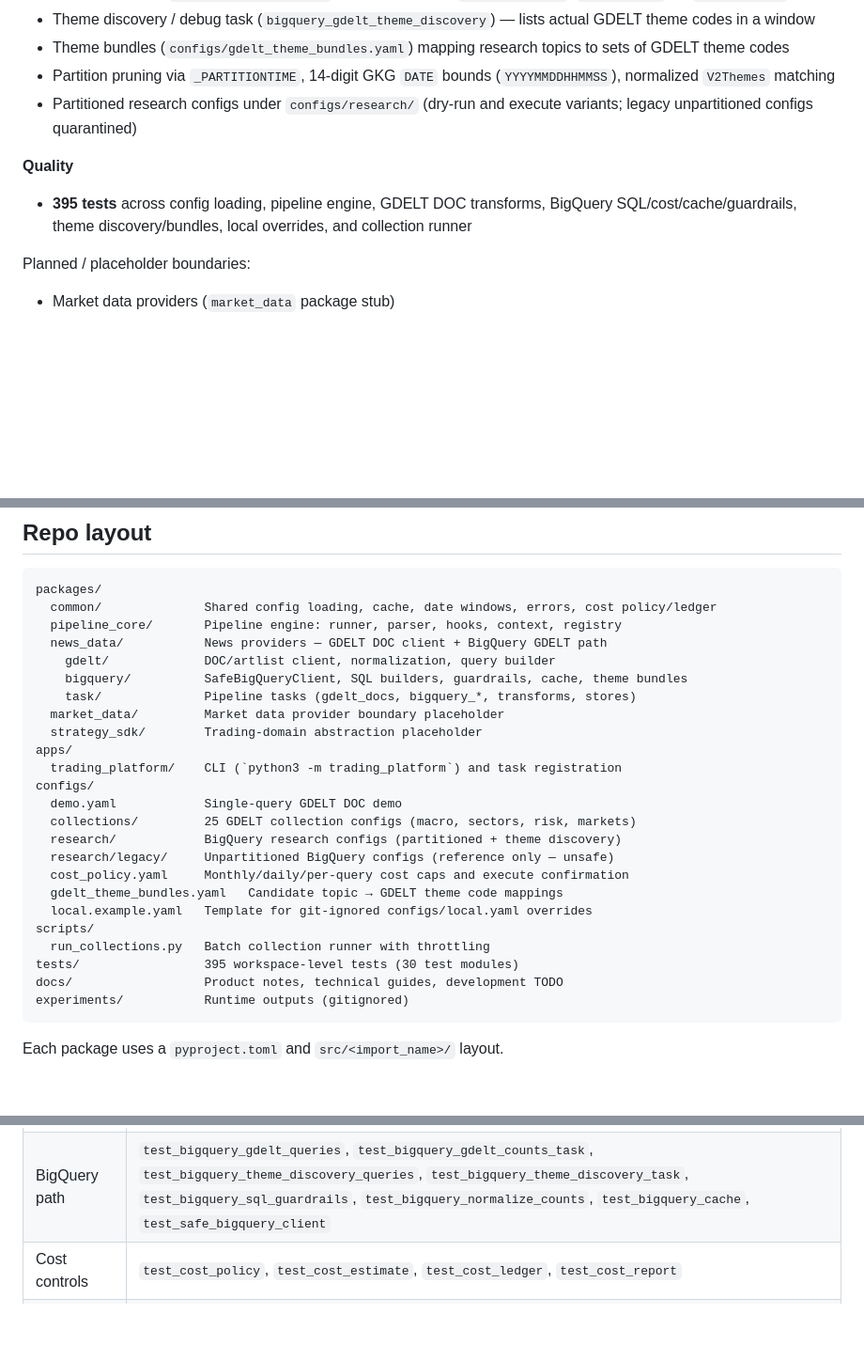
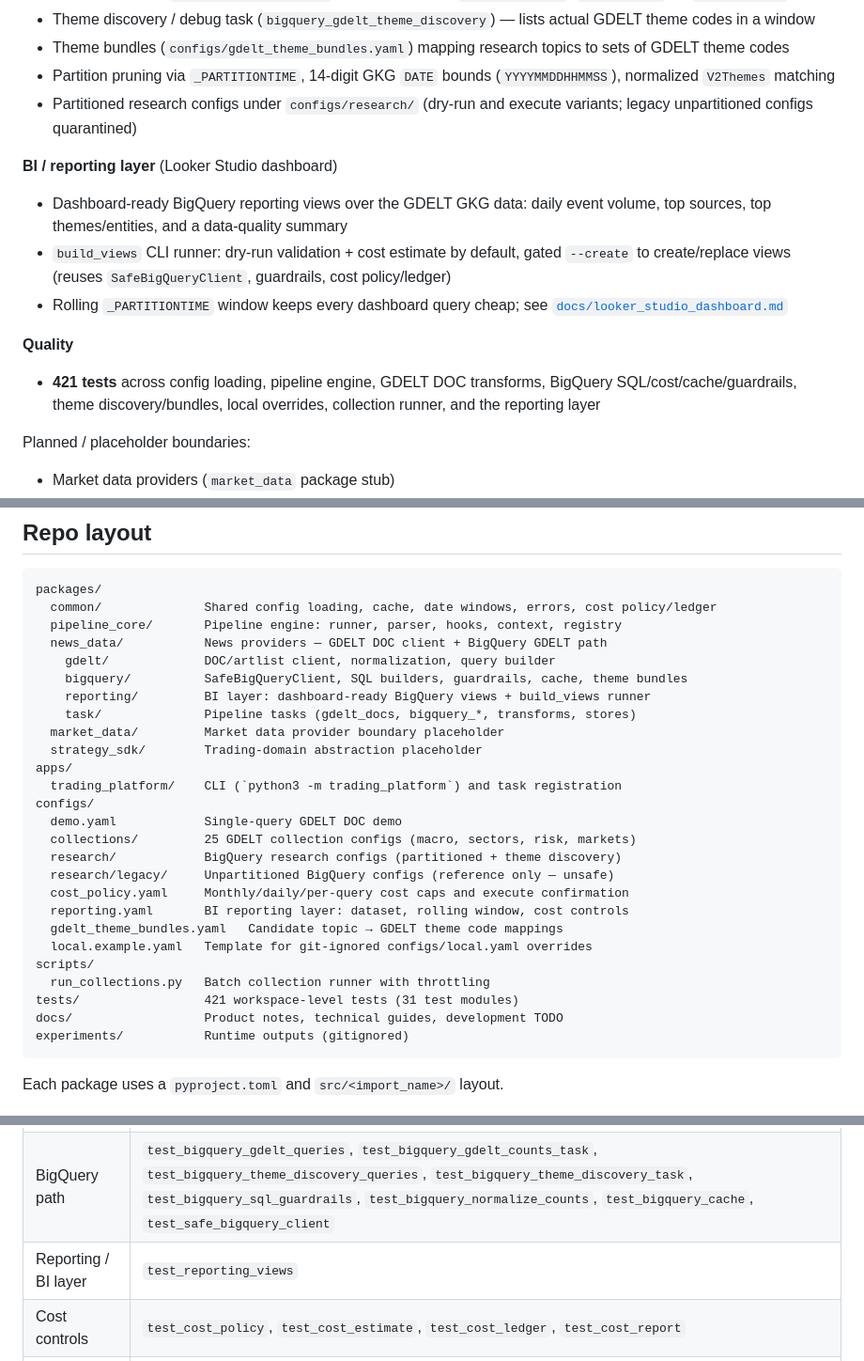
Before and after one commit to KevinXT/kinetic-trading, a Markdown page: README.md, 3 parts joined by grey strips. Shown at 94% size. GitHub-like rendering; blank space fills up the shorter version.

````diff
--- a/README.md
+++ b/README.md
@@ -44,9 +44,15 @@ Implemented today:
 - Partition pruning via `_PARTITIONTIME`, 14-digit GKG `DATE` bounds (`YYYYMMDDHHMMSS`), normalized `V2Themes` matching
 - Partitioned research configs under `configs/research/` (dry-run and execute variants; legacy unpartitioned configs quarantined)
 
+**BI / reporting layer** (Looker Studio dashboard)
+
+- Dashboard-ready BigQuery reporting views over the GDELT GKG data: daily event volume, top sources, top themes/entities, and a data-quality summary
+- `build_views` CLI runner: dry-run validation + cost estimate by default, gated `--create` to create/replace views (reuses `SafeBigQueryClient`, guardrails, cost policy/ledger)
+- Rolling `_PARTITIONTIME` window keeps every dashboard query cheap; see [`docs/looker_studio_dashboard.md`](docs/looker_studio_dashboard.md)
+
 **Quality**
 
-- **395 tests** across config loading, pipeline engine, GDELT DOC transforms, BigQuery SQL/cost/cache/guardrails, theme discovery/bundles, local overrides, and collection runner
+- **421 tests** across config loading, pipeline engine, GDELT DOC transforms, BigQuery SQL/cost/cache/guardrails, theme discovery/bundles, local overrides, collection runner, and the reporting layer
 
 Planned / placeholder boundaries:
 
@@ -586,6 +627,7 @@ packages/
   news_data/           News providers — GDELT DOC client + BigQuery GDELT path
     gdelt/             DOC/artlist client, normalization, query builder
     bigquery/          SafeBigQueryClient, SQL builders, guardrails, cache, theme bundles
+    reporting/         BI layer: dashboard-ready BigQuery views + build_views runner
     task/              Pipeline tasks (gdelt_docs, bigquery_*, transforms, stores)
   market_data/         Market data provider boundary placeholder
   strategy_sdk/        Trading-domain abstraction placeholder
@@ -597,11 +639,12 @@ configs/
   research/            BigQuery research configs (partitioned + theme discovery)
   research/legacy/     Unpartitioned BigQuery configs (reference only — unsafe)
   cost_policy.yaml     Monthly/daily/per-query cost caps and execute confirmation
+  reporting.yaml       BI reporting layer: dataset, rolling window, cost controls
   gdelt_theme_bundles.yaml   Candidate topic → GDELT theme code mappings
   local.example.yaml   Template for git-ignored configs/local.yaml overrides
 scripts/
   run_collections.py   Batch collection runner with throttling
-tests/                 395 workspace-level tests (30 test modules)
+tests/                 421 workspace-level tests (31 test modules)
 docs/                  Product notes, technical guides, development TODO
 experiments/           Runtime outputs (gitignored)
 ```
@@ -702,6 +745,7 @@ Coverage by area:
 | Pipeline engine | `test_parser`, `test_registry`, `test_runner_failure`, `test_context`, `test_imports` |
 | GDELT DOC path | `test_cache`, `test_gdelt_normalize`, `test_dedupe_articles`, `test_tag_articles`, `test_aggregate_article_features`, `test_store_articles`, `test_store_features`, `test_run_collections` |
 | BigQuery path | `test_bigquery_gdelt_queries`, `test_bigquery_gdelt_counts_task`, `test_bigquery_theme_discovery_queries`, `test_bigquery_theme_discovery_task`, `test_bigquery_sql_guardrails`, `test_bigquery_normalize_counts`, `test_bigquery_cache`, `test_safe_bigquery_client` |
+| Reporting / BI layer | `test_reporting_views` |
 | Cost controls | `test_cost_policy`, `test_cost_estimate`, `test_cost_ledger`, `test_cost_report` |
 | Theme bundles | `test_gdelt_theme_bundles` |
 | Date windows | `test_date_windows` |
````
Also changed, not shown: other parts of README.md (+36 -1 lines), docs/looker_studio_dashboard.md (added, +172 -0 lines).
